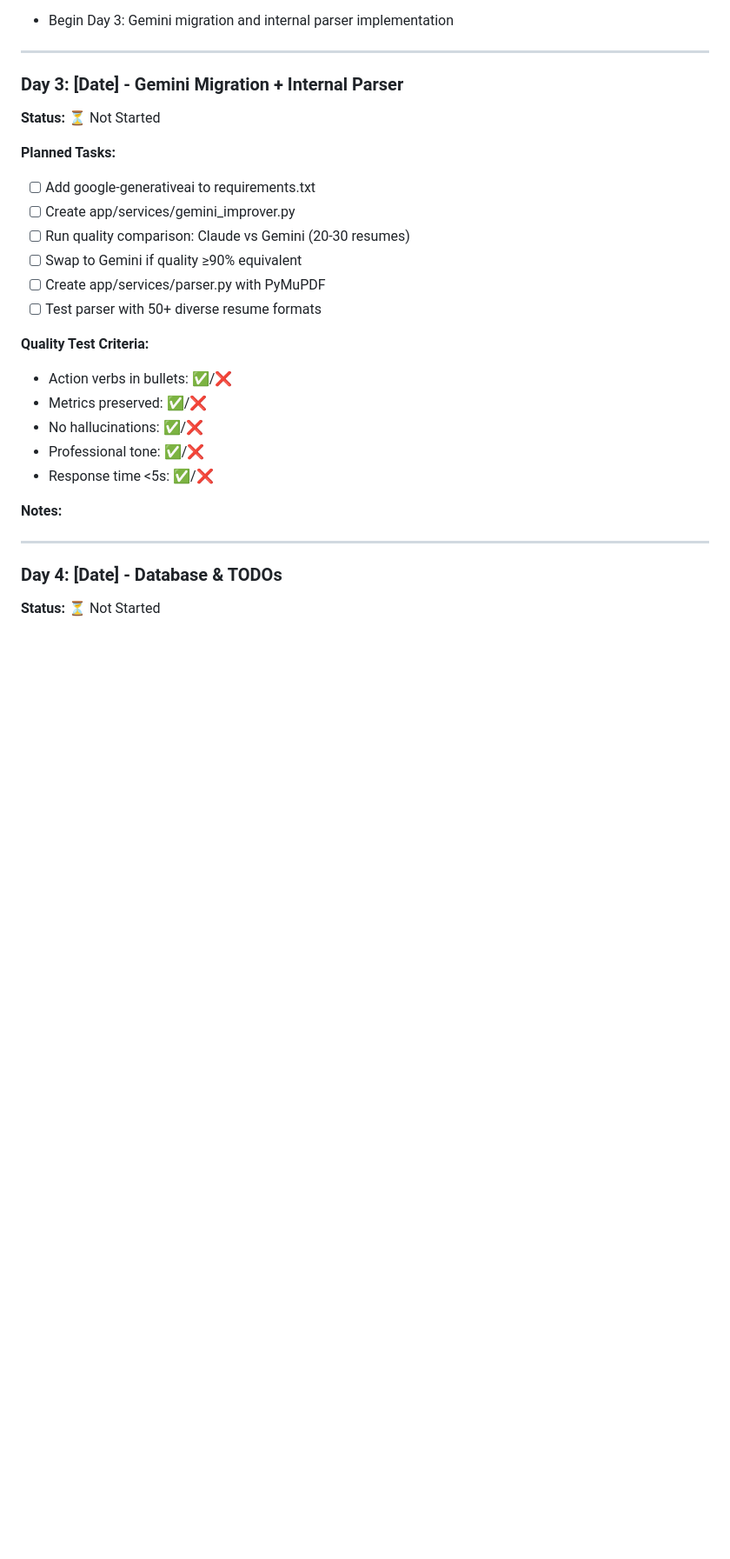
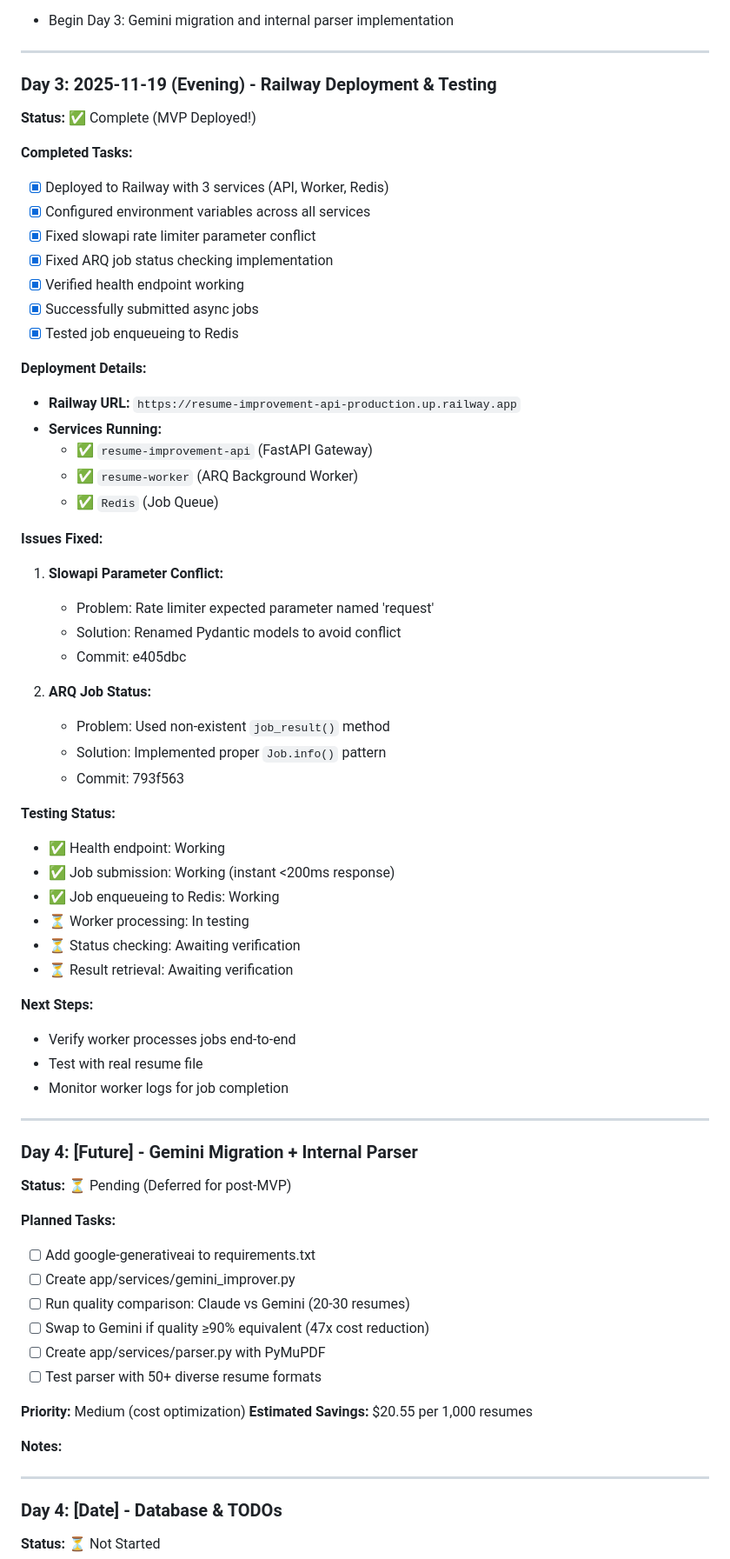
Before and after one commit to ap9000/resume-improvement-api, a Markdown page: PROGRESS_LOG.md, the part around the change printed below. Shown: that part at 87% size. Rendered like a GitHub page; blank space fills up the shorter version.

```diff
--- a/PROGRESS_LOG.md
+++ b/PROGRESS_LOG.md
@@ -128,23 +128,64 @@ Status/Result endpoints for each:
 
 ---
 
-### Day 3: [Date] - Gemini Migration + Internal Parser
-**Status:** ⏳ Not Started
+### Day 3: 2025-11-19 (Evening) - Railway Deployment & Testing
+**Status:** ✅ Complete (MVP Deployed!)
+
+**Completed Tasks:**
+- [x] Deployed to Railway with 3 services (API, Worker, Redis)
+- [x] Configured environment variables across all services
+- [x] Fixed slowapi rate limiter parameter conflict
+- [x] Fixed ARQ job status checking implementation
+- [x] Verified health endpoint working
+- [x] Successfully submitted async jobs
+- [x] Tested job enqueueing to Redis
+
+**Deployment Details:**
+- **Railway URL:** `https://resume-improvement-api-production.up.railway.app`
+- **Services Running:**
+  - ✅ `resume-improvement-api` (FastAPI Gateway)
+  - ✅ `resume-worker` (ARQ Background Worker)
+  - ✅ `Redis` (Job Queue)
+
+**Issues Fixed:**
+1. **Slowapi Parameter Conflict:**
+   - Problem: Rate limiter expected parameter named 'request'
+   - Solution: Renamed Pydantic models to avoid conflict
+   - Commit: e405dbc
+
+2. **ARQ Job Status:**
+   - Problem: Used non-existent `job_result()` method
+   - Solution: Implemented proper `Job.info()` pattern
+   - Commit: 793f563
+
+**Testing Status:**
+- ✅ Health endpoint: Working
+- ✅ Job submission: Working (instant <200ms response)
+- ✅ Job enqueueing to Redis: Working
+- ⏳ Worker processing: In testing
+- ⏳ Status checking: Awaiting verification
+- ⏳ Result retrieval: Awaiting verification
+
+**Next Steps:**
+- Verify worker processes jobs end-to-end
+- Test with real resume file
+- Monitor worker logs for job completion
+
+---
+
+### Day 4: [Future] - Gemini Migration + Internal Parser
+**Status:** ⏳ Pending (Deferred for post-MVP)
 
 **Planned Tasks:**
 - [ ] Add google-generativeai to requirements.txt
 - [ ] Create app/services/gemini_improver.py
 - [ ] Run quality comparison: Claude vs Gemini (20-30 resumes)
-- [ ] Swap to Gemini if quality ≥90% equivalent
+- [ ] Swap to Gemini if quality ≥90% equivalent (47x cost reduction)
 - [ ] Create app/services/parser.py with PyMuPDF
 - [ ] Test parser with 50+ diverse resume formats
 
-**Quality Test Criteria:**
-- Action verbs in bullets: ✅/❌
-- Metrics preserved: ✅/❌
-- No hallucinations: ✅/❌
-- Professional tone: ✅/❌
-- Response time <5s: ✅/❌
+**Priority:** Medium (cost optimization)
+**Estimated Savings:** $20.55 per 1,000 resumes
 
 **Notes:**
 
```
Also changed, not shown: other parts of PROGRESS_LOG.md (+4 -4 lines), DEPLOYMENT_STATUS.md (added, +248 -0 lines).
